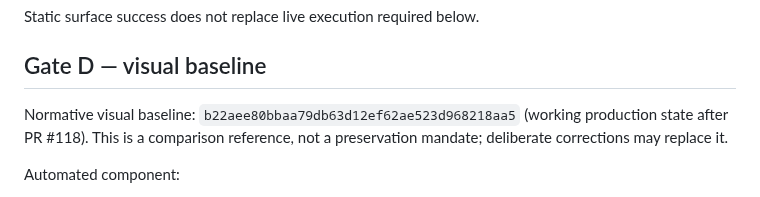
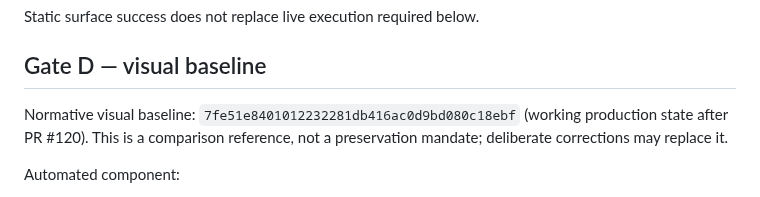
Before and after one commit to romastefale/MDTXTRT, a Markdown page: RELEASE_VALIDATION.md, the part around the change. GitHub-like rendering.

Commit message:
docs: align validation baseline with current state

```diff
--- a/RELEASE_VALIDATION.md
+++ b/RELEASE_VALIDATION.md
@@ -52,7 +52,7 @@ Static surface success does not replace live execution required below.
 
 ## Gate D — visual baseline
 
-Normative visual baseline: `b22aee80bbaa79db63d12ef62ae523d968218aa5` (working production state after PR #118). This is a comparison reference, not a preservation mandate; deliberate corrections may replace it.
+Normative visual baseline: `7fe51e8401012232281db416ac0d9bd080c18ebf` (working production state after PR #120). This is a comparison reference, not a preservation mandate; deliberate corrections may replace it.
 
 Automated component:
 - render candidate and baseline with the same Chrome binary and 390×844 stable browser viewport;
```
